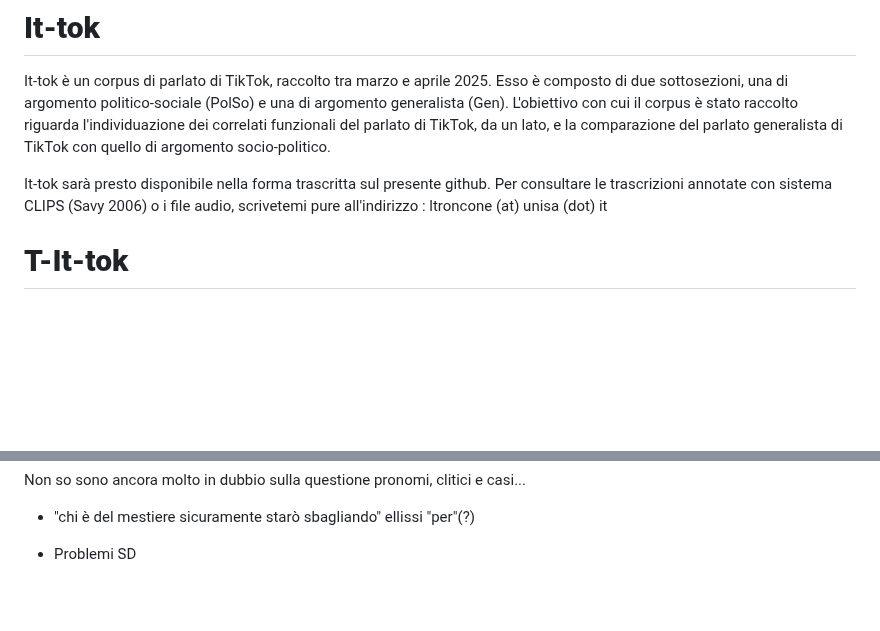
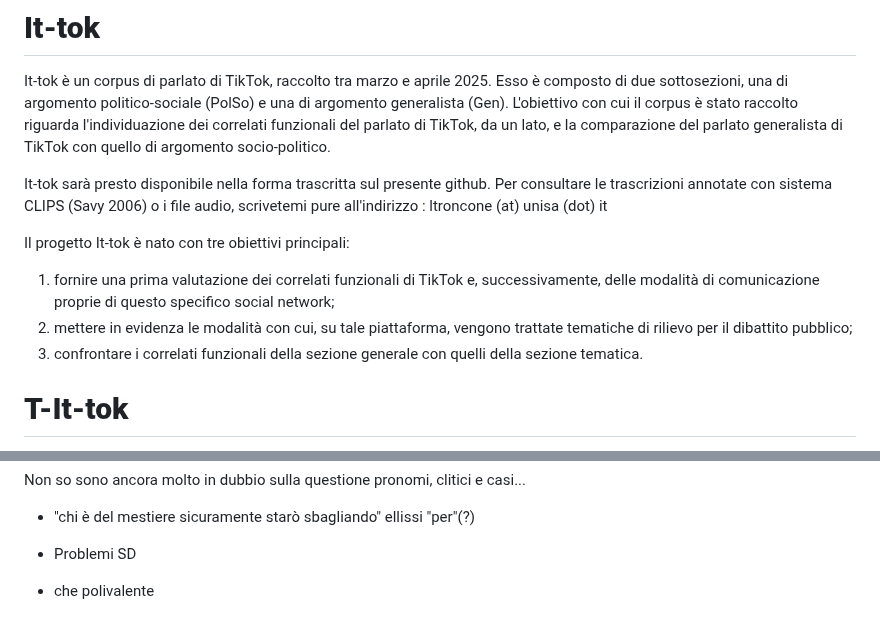
Before and after one commit to cabinsix/It-Tok, a Markdown page: README.md, 2 parts joined by grey strips. GitHub-like rendering; blank space fills up the shorter version.

```diff
--- a/README.md
+++ b/README.md
@@ -3,6 +3,12 @@
 It-tok è un corpus di parlato di TikTok, raccolto tra marzo e aprile 2025. Esso è composto di due sottosezioni, una di argomento politico-sociale (PolSo) e una di argomento generalista (Gen). L'obiettivo con cui il corpus è stato raccolto riguarda l'individuazione dei correlati funzionali del parlato di TikTok, da un lato, e la comparazione del parlato generalista di TikTok con quello di argomento socio-politico.
 
 It-tok sarà presto disponibile nella forma trascritta sul presente github. Per consultare le trascrizioni annotate con sistema CLIPS (Savy 2006) o i file audio, scrivetemi pure all'indirizzo : ltroncone (at) unisa (dot) it
+
+Il progetto It-tok è nato con tre obiettivi principali:
+
+1. fornire una prima valutazione dei correlati funzionali di TikTok e, successivamente, delle modalità di comunicazione proprie di questo specifico social network;
+2. mettere in evidenza le modalità con cui, su tale piattaforma, vengono trattate tematiche di rilievo per il dibattito pubblico;
+3. confrontare i correlati funzionali della sezione generale con quelli della sezione tematica.
 
 
 # **T-It-tok** #
@@ -76,3 +82,5 @@ Non so sono ancora molto in dubbio sulla questione pronomi, clitici e casi...
 * "chi è del mestiere sicuramente starò sbagliando" ellissi "per"(?)
 
 * Problemi SD
+
+* che polivalente
```
